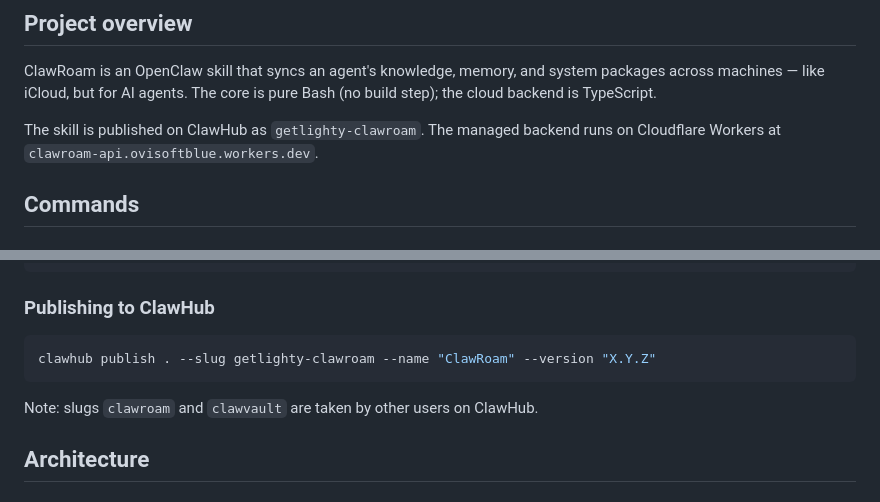
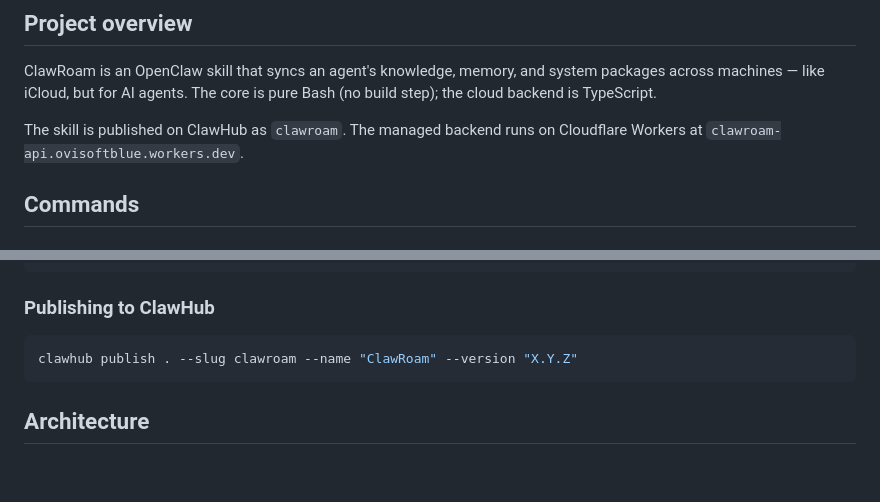
Before and after one commit to getlighty/ClawRoam, a Markdown page: CLAUDE.md, 2 parts joined by grey strips. Rendered like a GitHub page; blank space fills up the shorter version.

Commit message:
Fix CLAUDE.md: slug is clawroam, not getlighty-clawroam
Co-Authored-By: Claude Sonnet 4.6 <noreply@anthropic.com>

````diff
--- a/CLAUDE.md
+++ b/CLAUDE.md
@@ -6,7 +6,7 @@ This file provides guidance to Claude Code (claude.ai/code) when working with co
 
 ClawRoam is an OpenClaw skill that syncs an agent's knowledge, memory, and system packages across machines — like iCloud, but for AI agents. The core is pure Bash (no build step); the cloud backend is TypeScript.
 
-The skill is published on ClawHub as `getlighty-clawroam`. The managed backend runs on Cloudflare Workers at `clawroam-api.ovisoftblue.workers.dev`.
+The skill is published on ClawHub as `clawroam`. The managed backend runs on Cloudflare Workers at `clawroam-api.ovisoftblue.workers.dev`.
 
 ## Commands
 
@@ -44,9 +44,8 @@ wrangler deploy    # deploy to Cloudflare Workers
 
 ### Publishing to ClawHub
 ```bash
-clawhub publish . --slug getlighty-clawroam --name "ClawRoam" --version "X.Y.Z"
+clawhub publish . --slug clawroam --name "ClawRoam" --version "X.Y.Z"
 ```
-Note: slugs `clawroam` and `clawvault` are taken by other users on ClawHub.
 
 ## Architecture
 
````
